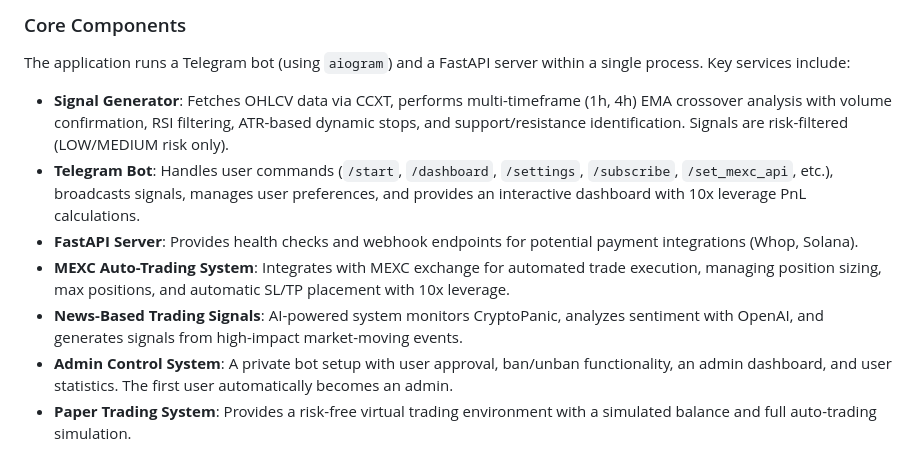
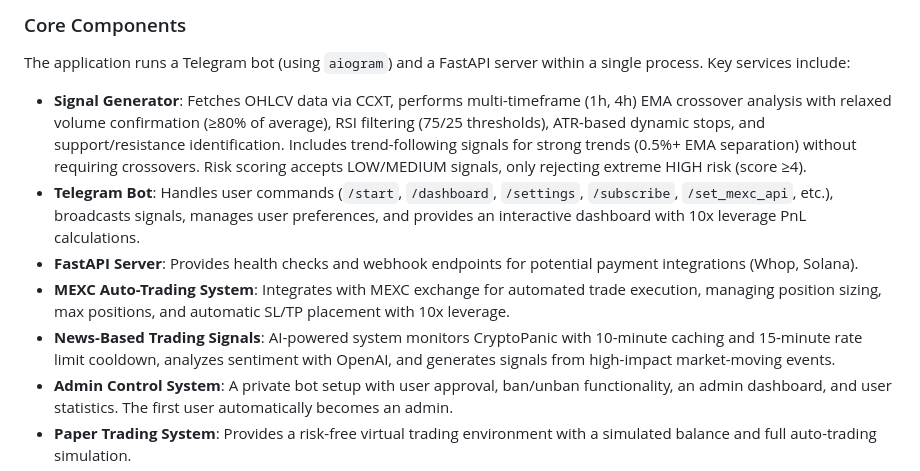
Before and after one commit to calwhel/calsbot, a Markdown page: replit.md, the part around the change. GitHub-like rendering.

Commit message:
Improve crypto signal generation logic for better performance
Refine EMA crossover strategy by adjusting volume confirmation, RSI thresholds, and risk scoring for signal generation.

Replit-Commit-Author: Agent
Replit-Commit-Session-Id: eefa8679-cae4-4c68-9133-cfcb1b4c93c5
Replit-Commit-Checkpoint-Type: full_checkpoint
Replit-Commit-Screenshot-Url: https://storage.googleapis.com/screenshot-production-us-central1/17201325-775a-4a28-aab3-d2c9cf413651/eefa8679-cae4-4c68-9133-cfcb1b4c93c5/9oQY1nP

```diff
--- a/replit.md
+++ b/replit.md
@@ -17,11 +17,11 @@ Users can customize their experience through settings:
 
 ### Core Components
 The application runs a Telegram bot (using `aiogram`) and a FastAPI server within a single process. Key services include:
-- **Signal Generator**: Fetches OHLCV data via CCXT, performs multi-timeframe (1h, 4h) EMA crossover analysis with volume confirmation, RSI filtering, ATR-based dynamic stops, and support/resistance identification. Signals are risk-filtered (LOW/MEDIUM risk only).
+- **Signal Generator**: Fetches OHLCV data via CCXT, performs multi-timeframe (1h, 4h) EMA crossover analysis with relaxed volume confirmation (≥80% of average), RSI filtering (75/25 thresholds), ATR-based dynamic stops, and support/resistance identification. Includes trend-following signals for strong trends (0.5%+ EMA separation) without requiring crossovers. Risk scoring accepts LOW/MEDIUM signals, only rejecting extreme HIGH risk (score ≥4).
 - **Telegram Bot**: Handles user commands (`/start`, `/dashboard`, `/settings`, `/subscribe`, `/set_mexc_api`, etc.), broadcasts signals, manages user preferences, and provides an interactive dashboard with 10x leverage PnL calculations.
 - **FastAPI Server**: Provides health checks and webhook endpoints for potential payment integrations (Whop, Solana).
 - **MEXC Auto-Trading System**: Integrates with MEXC exchange for automated trade execution, managing position sizing, max positions, and automatic SL/TP placement with 10x leverage.
-- **News-Based Trading Signals**: AI-powered system monitors CryptoPanic, analyzes sentiment with OpenAI, and generates signals from high-impact market-moving events.
+- **News-Based Trading Signals**: AI-powered system monitors CryptoPanic with 10-minute caching and 15-minute rate limit cooldown, analyzes sentiment with OpenAI, and generates signals from high-impact market-moving events.
 - **Admin Control System**: A private bot setup with user approval, ban/unban functionality, an admin dashboard, and user statistics. The first user automatically becomes an admin.
 - **Paper Trading System**: Provides a risk-free virtual trading environment with a simulated balance and full auto-trading simulation.
 - **Backtesting System**: An admin-only feature for testing the EMA crossover strategy on historical data.
```
